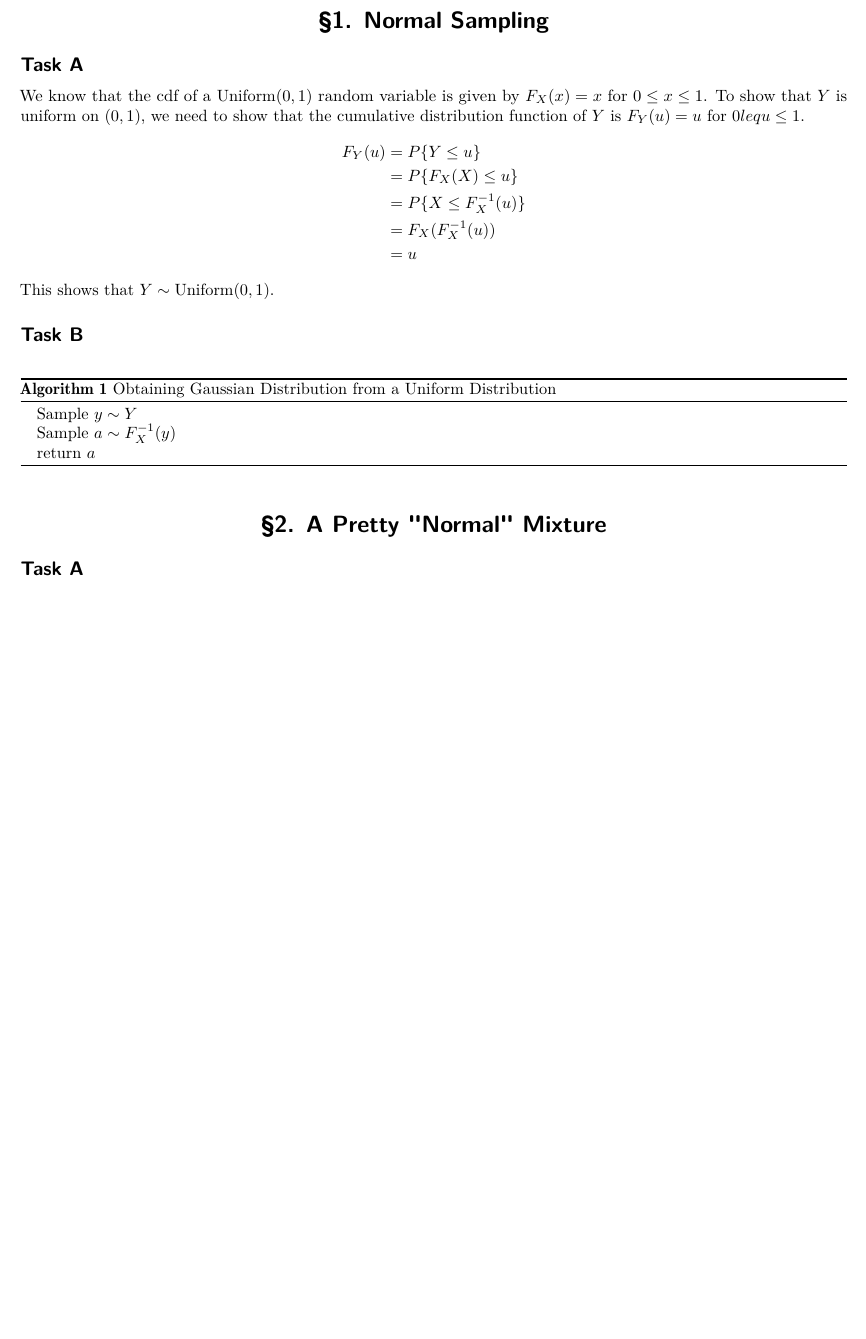
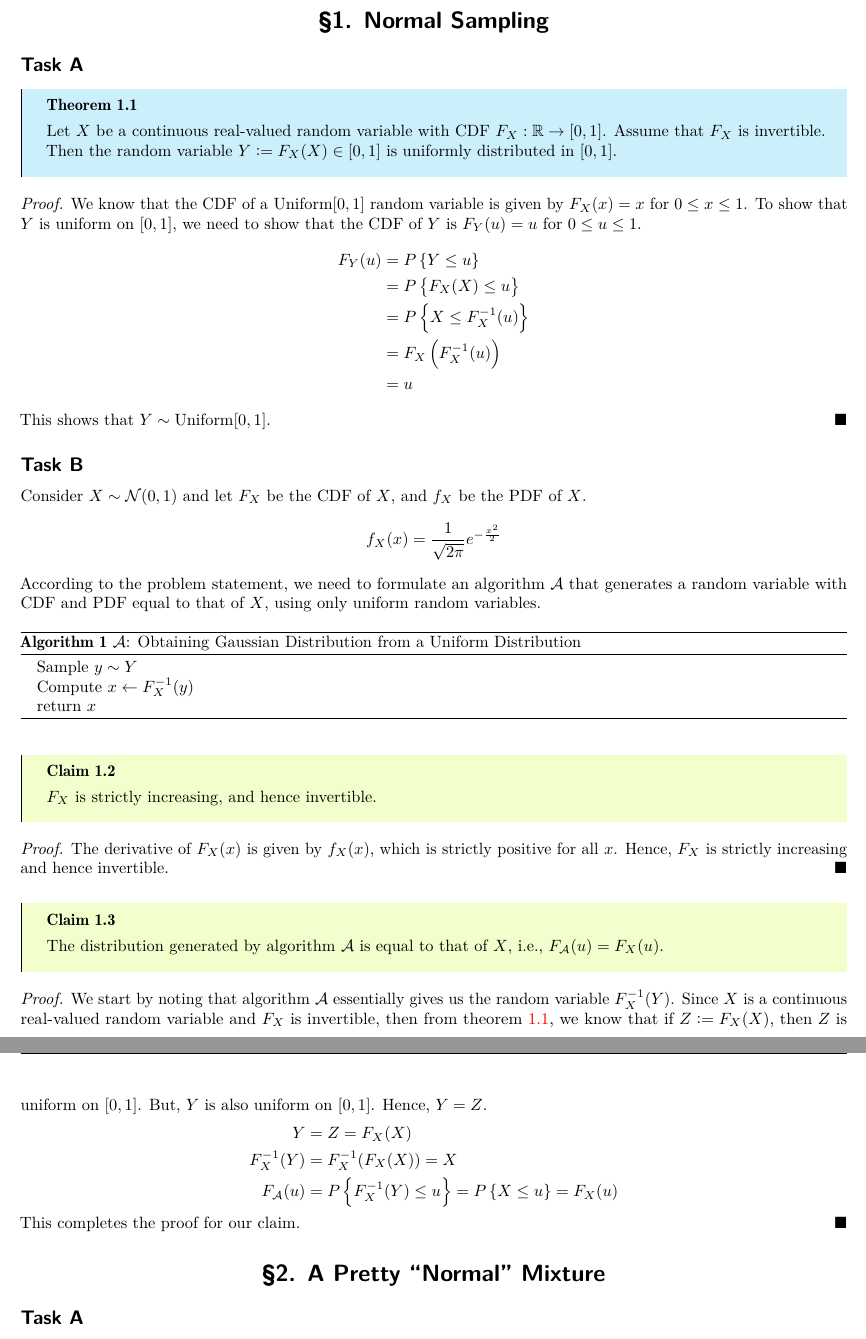
Before and after one commit to aayushborkar14/DAI-Assignments, a LaTeX document (A2/main.tex, which reads A2/tex/problem2.tex): part of page 2 of 6 before the commit and two parts of pages 2 and 3 of 6 after it, the two joined at a grey line, cut so that both start at the same text, the shorter picture padded with empty space. Compiled offline with pdfLaTeX.

Commit message:
Update A2 2,5

```diff
--- a/A2/tex/problem2.tex
+++ b/A2/tex/problem2.tex
@@ -1,22 +1,56 @@
 \section{Normal Sampling}
 \subsection*{Task A}
-We know that the cdf of a $\textrm{Uniform}(0,1)$ random variable is given by $F_X(x) = x$ for $0\leq x\leq 1$.
-To show that $Y$ is uniform on $(0, 1)$, we need to show that the cumulative distribution function of $Y$ is $F_Y(u) = u$ for $0 leq u \leq 1$.
-\begin{align*}
-	F_Y(u) & = P\{Y \leq u\}           \\
-	       & = P\{F_X(X) \leq u\}      \\
-	       & = P\{X \leq F_X^{-1}(u)\} \\
-	       & = F_X(F_X^{-1}(u))        \\
-	       & = u
-\end{align*}
-This shows that $Y \sim \textrm{Uniform}(0,1)$.
+\begin{theorem}\label{thm:invertgauss}
+	Let $X$ be a continuous real-valued random variable with CDF $F_X:\mathbb{R}\to [0,1]$.
+	Assume that $F_X$ is invertible. Then the random variable $Y:=F_X(X) \in [0,1]$ is uniformly distributed in $[0,1]$.
+\end{theorem}
+\begin{proof}
+	We know that the CDF of a $\textrm{Uniform}[0,1]$ random variable is given by $F_X(x) = x$ for $0\leq x\leq 1$.
+	To show that $Y$ is uniform on $[0, 1]$, we need to show that the CDF of $Y$ is $F_Y(u) = u$ for $0 \leq u \leq 1$.
+	\begin{align*}
+		F_Y(u) & = P\left\{Y \leq u\right\}           \\
+		       & = P\left\{F_X(X) \leq u\right\}      \\
+		       & = P\left\{X \leq F_X^{-1}(u)\right\} \\
+		       & = F_X\left(F_X^{-1}(u)\right)        \\
+		       & = u
+	\end{align*}
+	This shows that $Y \sim \textrm{Uniform}[0,1]$.
+\end{proof}
 
 \subsection*{Task B}
+Consider $X \sim \mathcal{N}(0,1)$ and let $F_X$ be the CDF of $X$, and $f_X$ be the PDF of $X$.
+\begin{align*}
+	f_X(x) = \frac{1}{\sqrt{2\pi}}e^{-\frac{x^2}{2}}
+\end{align*}
+According to the problem statement, we need to formulate an algorithm $\cal{A}$ that generates a random variable with CDF and PDF equal to that of $X$, using only uniform random variables.
+
 \begin{algorithm}
-	\caption{Obtaining Gaussian Distribution from a Uniform Distribution}
+	\caption{$\cal{A}$: Obtaining Gaussian Distribution from a Uniform Distribution}
 	\begin{algorithmic}
 		\State Sample $y \sim Y$
-		\State Sample $a\sim F_X^{-1}(y)$
-		\State return $a$
+		\State Compute $x \gets F_X^{-1}(y)$
+		\State return $x$
 	\end{algorithmic}
 \end{algorithm}
+
+\begin{claim}
+	$F_X$ is strictly increasing, and hence invertible.
+\end{claim}
+\begin{proof}
+	The derivative of $F_X(x)$ is given by $f_X(x)$, which is strictly positive for all $x$. Hence, $F_X$ is strictly increasing and hence invertible.
+\end{proof}
+
+\begin{claim}
+	The distribution generated by algorithm $\cal{A}$ is equal to that of $X$, i.e., $F_{\cal{A}} (u) = F_X(u)$.
+\end{claim}
+\begin{proof}
+	We start by noting that algorithm $\cal{A}$ essentially gives us the random variable $F_X^{-1}(Y)$.
+	Since $X$ is a continuous real-valued random variable and $F_X$ is invertible, then from \cref{thm:invertgauss}, we know that if $Z := F_X(X)$, then $Z$ is uniform on $[0,1]$.
+	But, $Y$ is also uniform on $[0,1]$. Hence, $Y=Z$.
+	\begin{align*}
+		Y              & = Z = F_X(X)                                                             \\
+		F_X^{-1}(Y)    & = F_X^{-1}(F_X(X)) = X                                                   \\
+		F_{\cal{A}}(u) & = P\left\{F_X^{-1}(Y) \leq u\right\} = P\left\{X \leq u\right\} = F_X(u)
+	\end{align*}
+	This completes the proof for our claim.
+\end{proof}
```
Also changed, not shown: .github/workflows/compile-tex.yml (+2 -1 lines), A2/tex/problem5.tex (+1 -1 lines).
